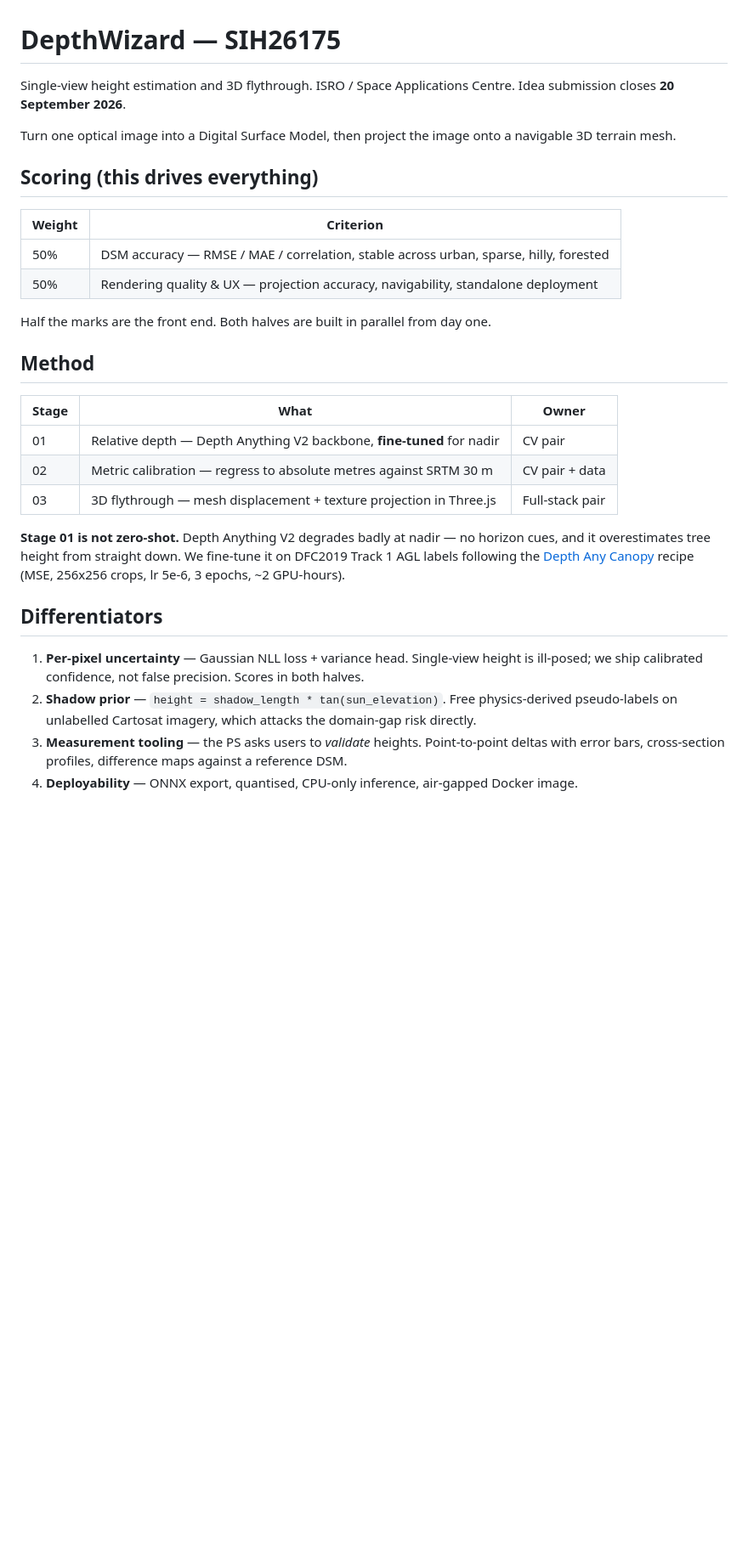
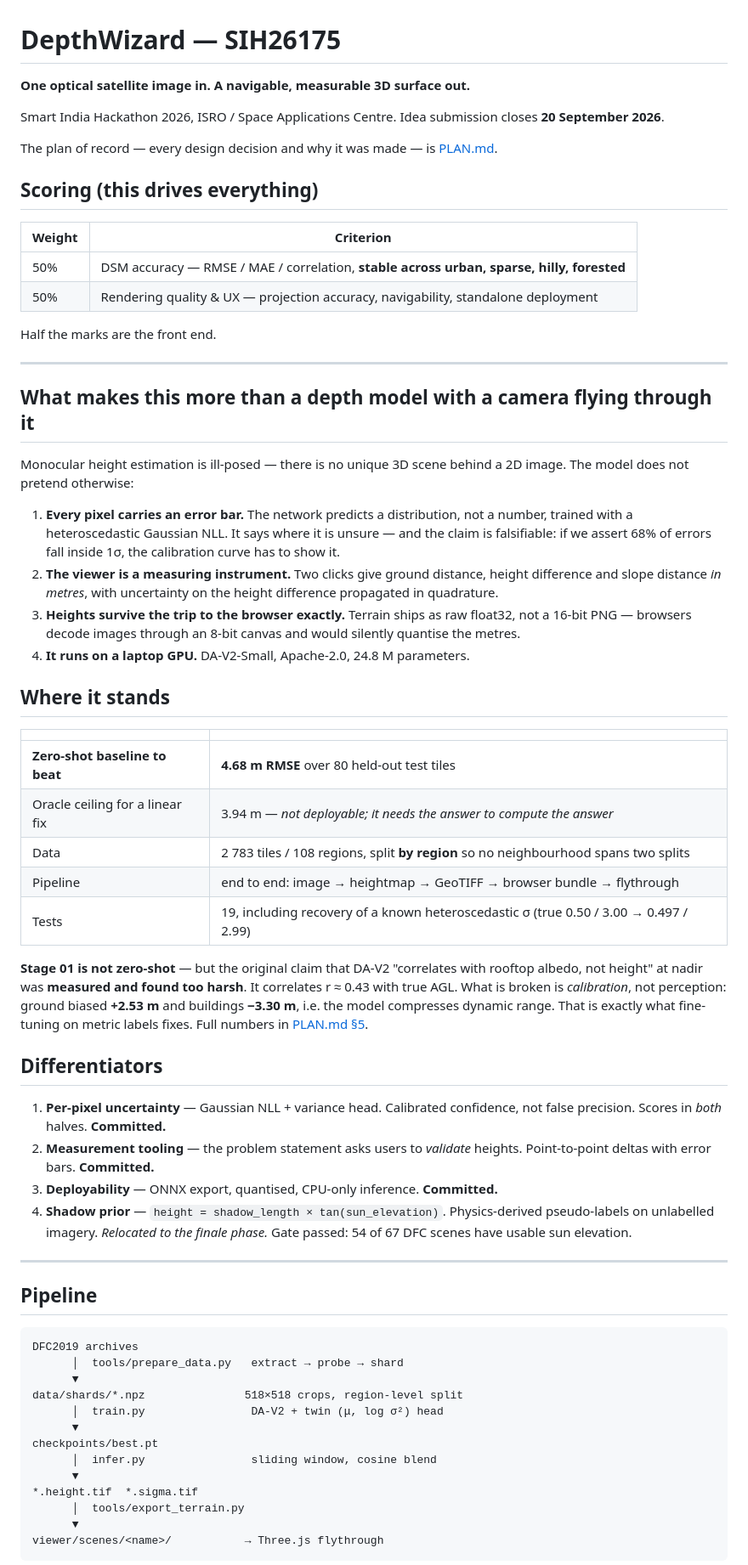
Before and after one commit to zaidnansari2011/sih2026-depthwizard, a Markdown page: README.md, the part around one of its changes. Shown at 85% size. Rendered like a GitHub page; blank space fills up the shorter version.

````diff
--- a/README.md
+++ b/README.md
@@ -1,39 +1,67 @@
 # DepthWizard — SIH26175
 
-Single-view height estimation and 3D flythrough.
-ISRO / Space Applications Centre. Idea submission closes **20 September 2026**.
+**One optical satellite image in. A navigable, measurable 3D surface out.**
 
-Turn one optical image into a Digital Surface Model, then project the image onto a
-navigable 3D terrain mesh.
+Smart India Hackathon 2026, ISRO / Space Applications Centre. Idea submission closes **20 September 2026**.
+
+The plan of record — every design decision and why it was made — is [PLAN.md](PLAN.md).
 
 ## Scoring (this drives everything)
 
 | Weight | Criterion |
 |--------|-----------|
-| 50% | DSM accuracy — RMSE / MAE / correlation, stable across urban, sparse, hilly, forested |
+| 50% | DSM accuracy — RMSE / MAE / correlation, **stable across urban, sparse, hilly, forested** |
 | 50% | Rendering quality & UX — projection accuracy, navigability, standalone deployment |
 
-Half the marks are the front end. Both halves are built in parallel from day one.
+Half the marks are the front end.
 
-## Method
+---
 
-| Stage | What | Owner |
-|-------|------|-------|
-| 01 | Relative depth — Depth Anything V2 backbone, **fine-tuned** for nadir | CV pair |
-| 02 | Metric calibration — regress to absolute metres against SRTM 30 m | CV pair + data |
-| 03 | 3D flythrough — mesh displacement + texture projection in Three.js | Full-stack pair |
+## What makes this more than a depth model with a camera flying through it
 
-**Stage 01 is not zero-shot.** Depth Anything V2 degrades badly at nadir — no horizon
-cues, and it overestimates tree height from straight down. We fine-tune it on DFC2019
-Track 1 AGL labels following the [Depth Any Canopy](https://github.com/DarthReca/depth-any-canopy)
-recipe (MSE, 256x256 crops, lr 5e-6, 3 epochs, ~2 GPU-hours).
+Monocular height estimation is ill-posed — there is no unique 3D scene behind a 2D image. The model does not pretend otherwise:
+
+1. **Every pixel carries an error bar.** The network predicts a distribution, not a number, trained with a heteroscedastic Gaussian NLL. It says where it is unsure — and the claim is falsifiable: if we assert 68% of errors fall inside 1σ, the calibration curve has to show it.
+2. **The viewer is a measuring instrument.** Two clicks give ground distance, height difference and slope distance *in metres*, with uncertainty on the height difference propagated in quadrature.
+3. **Heights survive the trip to the browser exactly.** Terrain ships as raw float32, not a 16-bit PNG — browsers decode images through an 8-bit canvas and would silently quantise the metres.
+4. **It runs on a laptop GPU.** DA-V2-Small, Apache-2.0, 24.8 M parameters.
+
+## Where it stands
+
+| | |
+|---|---|
+| **Zero-shot baseline to beat** | **4.68 m RMSE** over 80 held-out test tiles |
+| Oracle ceiling for a linear fix | 3.94 m — *not deployable; it needs the answer to compute the answer* |
+| Data | 2 783 tiles / 108 regions, split **by region** so no neighbourhood spans two splits |
+| Pipeline | end to end: image → heightmap → GeoTIFF → browser bundle → flythrough |
+| Tests | 19, including recovery of a known heteroscedastic σ (true 0.50 / 3.00 → 0.497 / 2.99) |
+
+**Stage 01 is not zero-shot** — but the original claim that DA-V2 "correlates with rooftop albedo, not height" at nadir was **measured and found too harsh**. It correlates r ≈ 0.43 with true AGL. What is broken is *calibration*, not perception: ground biased **+2.53 m** and buildings **−3.30 m**, i.e. the model compresses dynamic range. That is exactly what fine-tuning on metric labels fixes. Full numbers in [PLAN.md §5](PLAN.md).
 
 ## Differentiators
 
-1. **Per-pixel uncertainty** — Gaussian NLL loss + variance head. Single-view height is
-   ill-posed; we ship calibrated confidence, not false precision. Scores in both halves.
-2. **Shadow prior** — `height = shadow_length * tan(sun_elevation)`. Free physics-derived
-   pseudo-labels on unlabelled Cartosat imagery, which attacks the domain-gap risk directly.
-3. **Measurement tooling** — the PS asks users to *validate* heights. Point-to-point deltas
-   with error bars, cross-section profiles, difference maps against a reference DSM.
-4. **Deployability** — ONNX export, quantised, CPU-only inference, air-gapped Docker image.
+1. **Per-pixel uncertainty** — Gaussian NLL + variance head. Calibrated confidence, not false precision. Scores in *both* halves. **Committed.**
+2. **Measurement tooling** — the problem statement asks users to *validate* heights. Point-to-point deltas with error bars. **Committed.**
+3. **Deployability** — ONNX export, quantised, CPU-only inference. **Committed.**
+4. **Shadow prior** — `height = shadow_length × tan(sun_elevation)`. Physics-derived pseudo-labels on unlabelled imagery. *Relocated to the finale phase.* Gate passed: 54 of 67 DFC scenes have usable sun elevation.
+
+---
+
+## Pipeline
+
+```
+DFC2019 archives
+      │  tools/prepare_data.py   extract → probe → shard
+      ▼
+data/shards/*.npz               518×518 crops, region-level split
+      │  train.py                DA-V2 + twin (μ, log σ²) head
+      ▼
+checkpoints/best.pt
+      │  infer.py                sliding window, cosine blend
+      ▼
+*.height.tif  *.sigma.tif
+      │  tools/export_terrain.py
+      ▼
+viewer/scenes/<name>/           → Three.js flythrough
+```
+
````
Also changed, not shown: other parts of README.md (+59 -32 lines).
